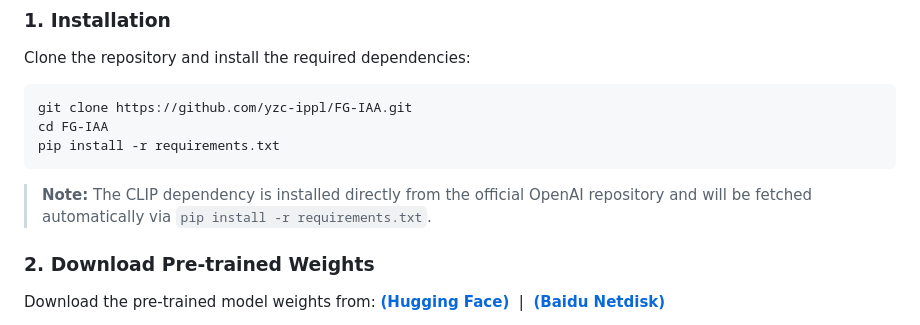
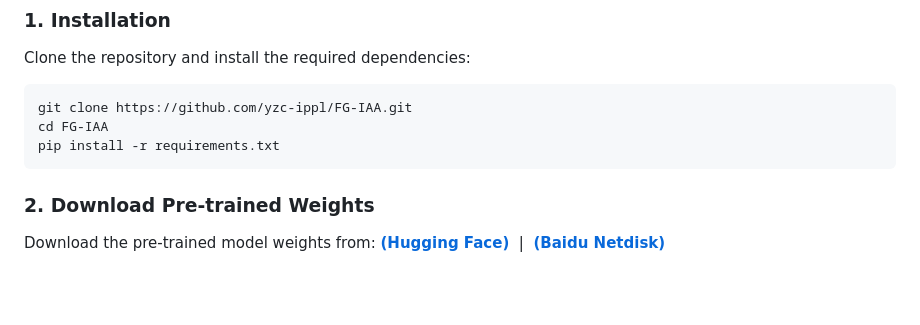
Before and after one commit to yzc-ippl/FG-IAA, a Markdown page: README.md, the part around one of its changes. Drawn GitHub-style; blank space fills up the shorter version.

````diff
--- a/README.md
+++ b/README.md
@@ -63,9 +67,6 @@ git clone https://github.com/yzc-ippl/FG-IAA.git
 cd FG-IAA
 pip install -r requirements.txt
 ```
-
-> **Note:** The CLIP dependency is installed directly from the official OpenAI repository and will be fetched automatically via `pip install -r requirements.txt`.
-
 ### 2. Download Pre-trained Weights
 
 Download the pre-trained model weights from: [**(Hugging Face)**](https://huggingface.co/yzc002/FGAesQ) &nbsp;|&nbsp; [**(Baidu Netdisk)**](https://pan.baidu.com/s/1J6cSSweToyFmrbv4bTTwiA?pwd=dgxp)
````
Also changed, not shown: other parts of README.md (+5 -1 lines).
